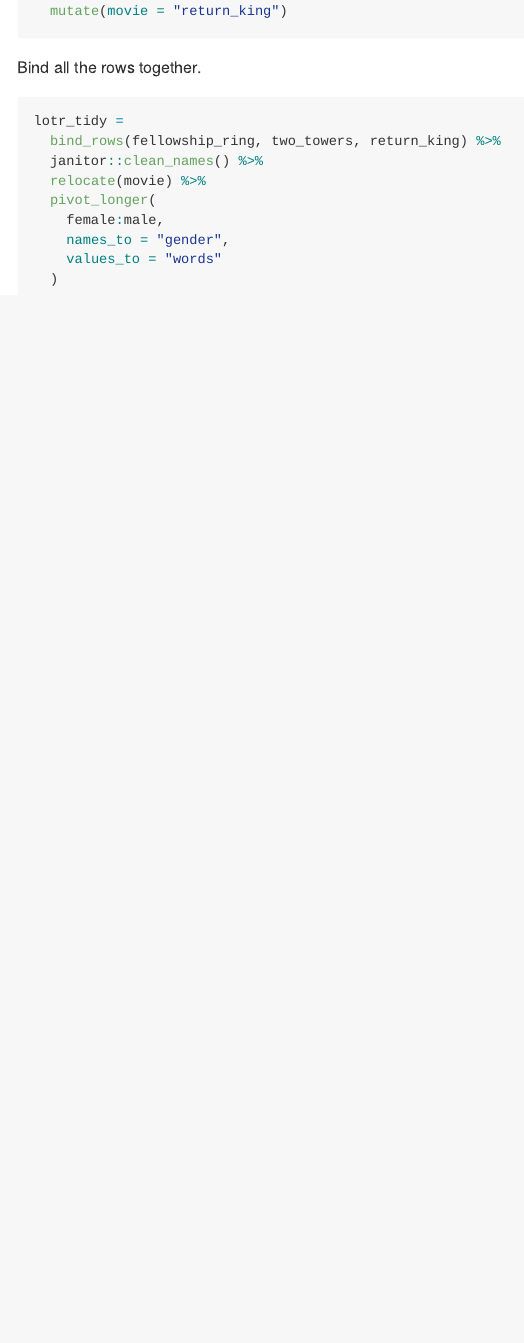
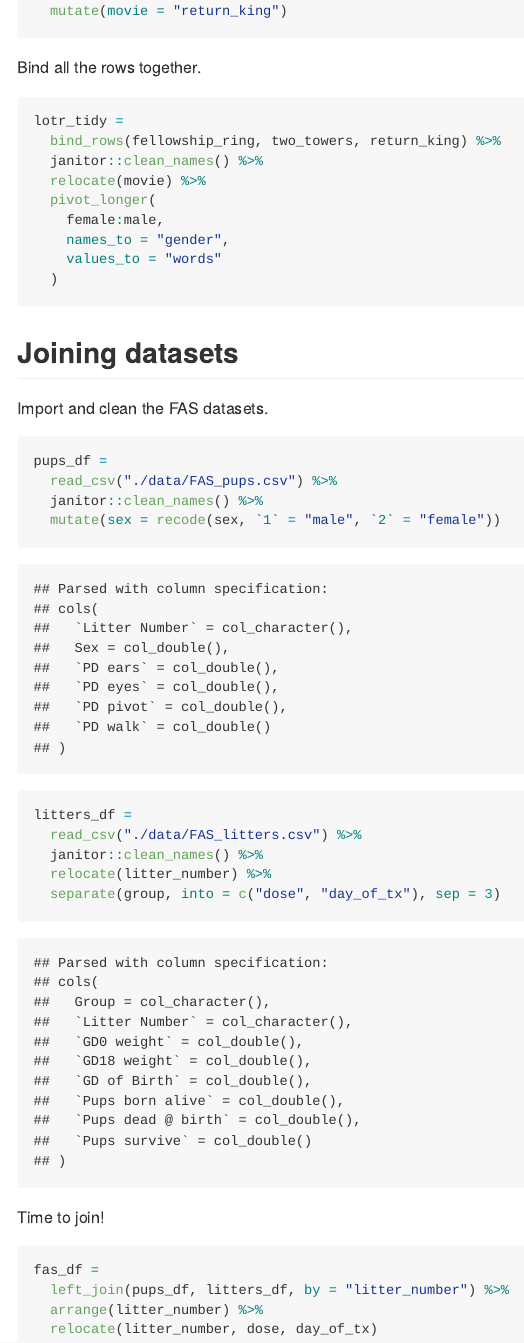
Before and after one commit to MeganMarziali/data_wrangling_1, an R Markdown document (tidy_data.Rmd): the page in a window 1100 px wide, from 2060 px down. The pictures show the output file tidy_data.md that the author committed with the source, drawn offline in the style of GitHub.

Commit message:
left joins FAS datasets

````diff
--- a/tidy_data.Rmd
+++ b/tidy_data.Rmd
@@ -96,3 +96,29 @@ lotr_tidy =
     values_to = "words"
   )
 ```
+
+## Joining datasets
+
+Import and clean the FAS datasets.
+
+```{r}
+pups_df =
+  read_csv("./data/FAS_pups.csv") %>%
+  janitor::clean_names() %>%
+  mutate(sex = recode(sex, `1` = "male", `2` = "female"))
+
+litters_df =
+  read_csv("./data/FAS_litters.csv") %>%
+  janitor::clean_names() %>%
+  relocate(litter_number) %>%
+  separate(group, into = c("dose", "day_of_tx"), sep = 3)
+```
+
+Time to join!
+
+```{r}
+fas_df =
+  left_join(pups_df, litters_df, by = "litter_number") %>%
+  arrange(litter_number) %>%
+  relocate(litter_number, dose, day_of_tx)
+```
````
Also changed, not shown: tidy_data.md.
